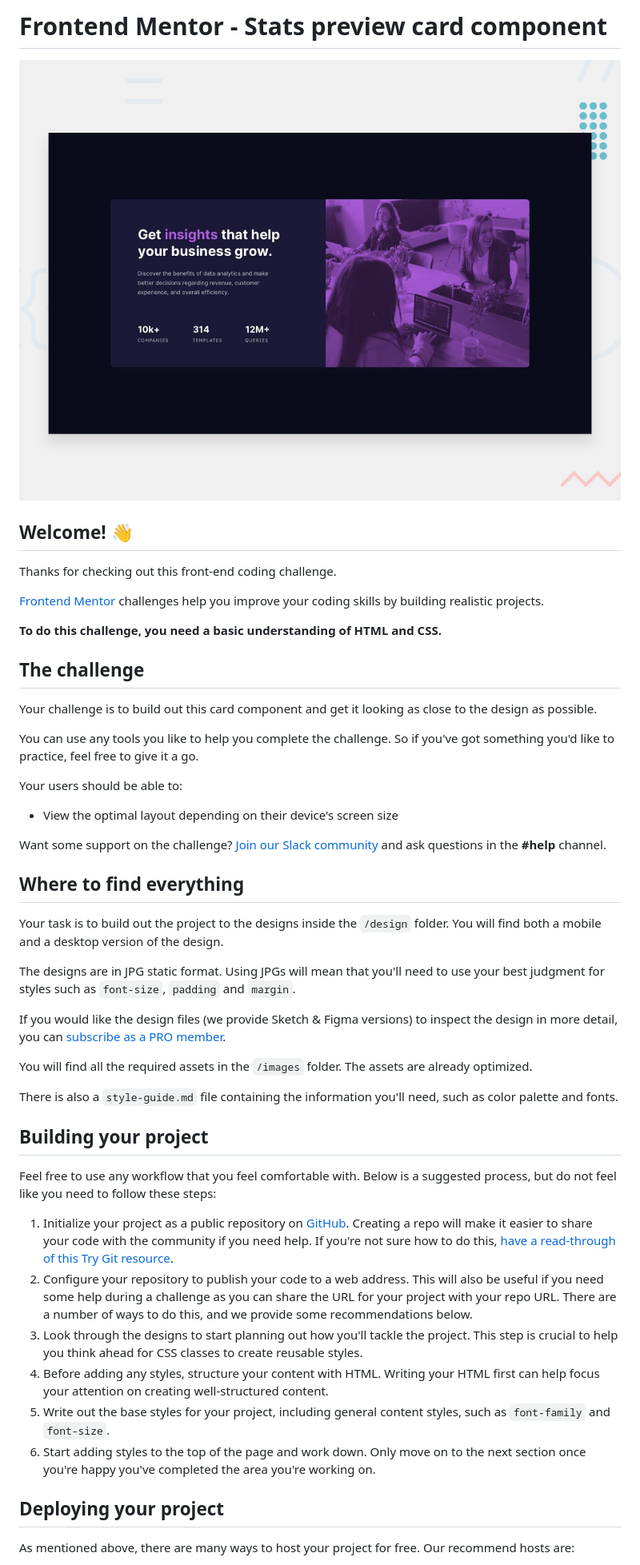
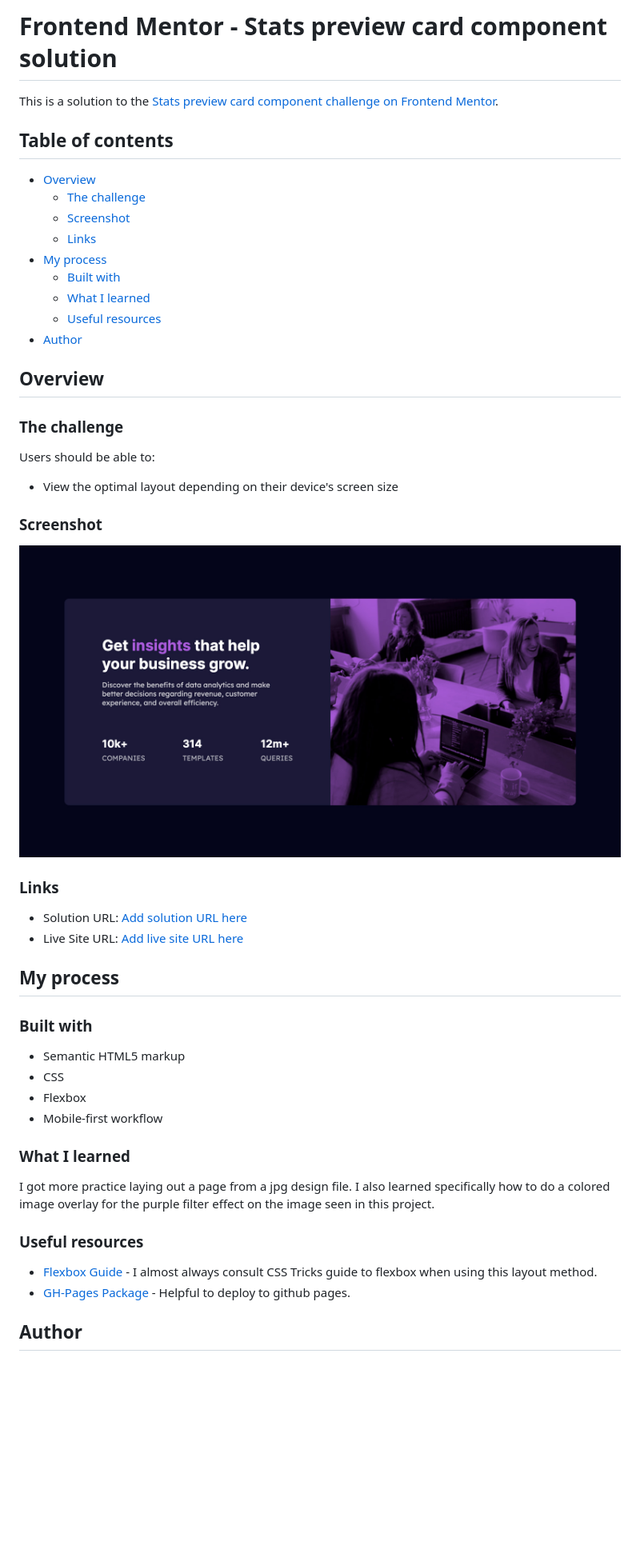
Before and after one commit to chriskorsak/stats-preview-card-component-main, a Markdown page: README.md, the part around the change printed below. Shown: that part at 80% size. Rendered like a GitHub page; pictures changed too: dist/images/app-screenshot.jpg (added); blank space fills up the shorter version.

Commit message:
populate readme file and delete readme template. add app screenshot for readme.

```diff
--- a/README.md
+++ b/README.md
@@ -1,51 +1,53 @@
-# Frontend Mentor - Stats preview card component
+# Frontend Mentor - Stats preview card component solution
 
-![Design preview for the Stats preview card component coding challenge](./design/desktop-preview.jpg)
+This is a solution to the [Stats preview card component challenge on Frontend Mentor](https://www.frontendmentor.io/challenges/stats-preview-card-component-8JqbgoU62).
 
-## Welcome! 👋
+## Table of contents
 
-Thanks for checking out this front-end coding challenge.
+- [Overview](#overview)
+  - [The challenge](#the-challenge)
+  - [Screenshot](#screenshot)
+  - [Links](#links)
+- [My process](#my-process)
+  - [Built with](#built-with)
+  - [What I learned](#what-i-learned)
+  - [Useful resources](#useful-resources)
+- [Author](#author)
 
-[Frontend Mentor](https://www.frontendmentor.io) challenges help you improve your coding skills by building realistic projects.
+## Overview
 
-**To do this challenge, you need a basic understanding of HTML and CSS.**
+### The challenge
 
-## The challenge
-
-Your challenge is to build out this card component and get it looking as close to the design as possible.
-
-You can use any tools you like to help you complete the challenge. So if you've got something you'd like to practice, feel free to give it a go.
-
-Your users should be able to:
+Users should be able to:
 
 - View the optimal layout depending on their device's screen size
 
-Want some support on the challenge? [Join our Slack community](https://www.frontendmentor.io/slack) and ask questions in the **#help** channel.
+### Screenshot
 
-## Where to find everything
+![](dist/images/app-screenshot.jpg)
 
-Your task is to build out the project to the designs inside the `/design` folder. You will find both a mobile and a desktop version of the design.
+### Links
 
-The designs are in JPG static format. Using JPGs will mean that you'll need to use your best judgment for styles such as `font-size`, `padding` and `margin`.
+- Solution URL: [Add solution URL here](https://your-solution-url.com)
+- Live Site URL: [Add live site URL here](https://your-live-site-url.com)
 
-If you would like the design files (we provide Sketch & Figma versions) to inspect the design in more detail, you can [subscribe as a PRO member](https://www.frontendmentor.io/pro).
+## My process
 
-You will find all the required assets in the `/images` folder. The assets are already optimized.
+### Built with
 
-There is also a `style-guide.md` file containing the information you'll need, such as color palette and fonts.
+- Semantic HTML5 markup
+- CSS
+- Flexbox
+- Mobile-first workflow
 
-## Building your project
+### What I learned
 
-Feel free to use any workflow that you feel comfortable with. Below is a suggested process, but do not feel like you need to follow these steps:
+I got more practice laying out a page from a jpg design file. I also learned specifically how to do a colored image overlay for the purple filter effect on the image seen in this project.
 
-1. Initialize your project as a public repository on [GitHub](https://github.com/). Creating a repo will make it easier to share your code with the community if you need help. If you're not sure how to do this, [have a read-through of this Try Git resource](https://try.github.io/).
-2. Configure your repository to publish your code to a web address. This will also be useful if you need some help during a challenge as you can share the URL for your project with your repo URL. There are a number of ways to do this, and we provide some recommendations below.
-3. Look through the designs to start planning out how you'll tackle the project. This step is crucial to help you think ahead for CSS classes to create reusable styles.
-4. Before adding any styles, structure your content with HTML. Writing your HTML first can help focus your attention on creating well-structured content.
-5. Write out the base styles for your project, including general content styles, such as `font-family` and `font-size`.
-6. Start adding styles to the top of the page and work down. Only move on to the next section once you're happy you've completed the area you're working on.
+### Useful resources
 
-## Deploying your project
+- [Flexbox Guide](https://css-tricks.com/snippets/css/a-guide-to-flexbox/) - I almost always consult CSS Tricks guide to flexbox when using this layout method.
+- [GH-Pages Package](https://www.npmjs.com/package/gh-pages) - Helpful to deploy to github pages.
 
-As mentioned above, there are many ways to host your project for free. Our recommend hosts are:
+## Author
 
```
Also changed, not shown: other parts of README.md (+2 -40 lines), README-template.md (deleted, +0 -110 lines).
